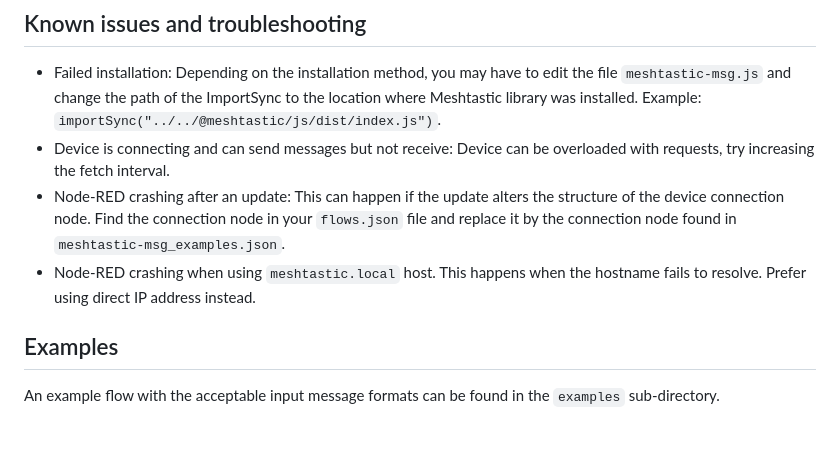
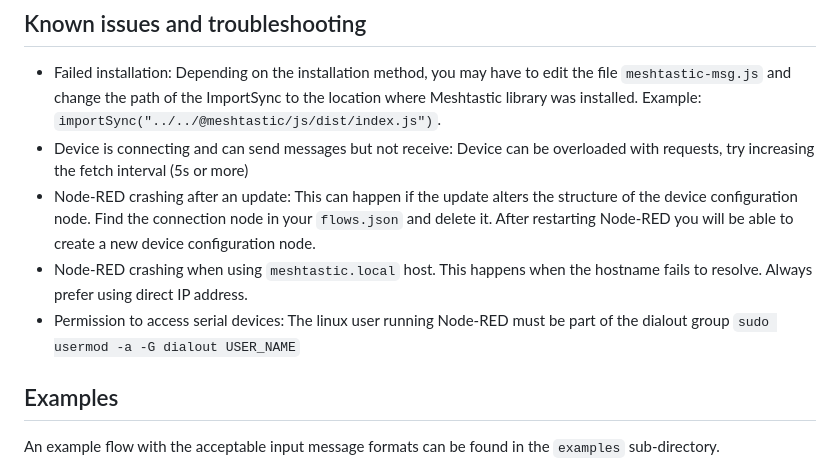
Before and after one commit to danpeig/node-red-meshtastic-msg, a Markdown page: README.md, the part around the change. GitHub-like rendering; blank space fills up the shorter version.

```diff
--- a/README.md
+++ b/README.md
@@ -31,9 +31,10 @@ To uninstall, run `npm remove @danpeig/node-red-meshtastic-msg` from the same ba
 ## Known issues and troubleshooting
 
 - Failed installation: Depending on the installation method, you may have to edit the file `meshtastic-msg.js` and change the path of the ImportSync to the location where Meshtastic library was installed. Example: `importSync("../../@meshtastic/js/dist/index.js")`.
-- Device is connecting and can send messages but not receive: Device can be overloaded with requests, try increasing the fetch interval.
-- Node-RED crashing after an update: This can happen if the update alters the structure of the device connection node. Find the connection node in your `flows.json` file and replace it by the connection node found in `meshtastic-msg_examples.json`.
-- Node-RED crashing when using `meshtastic.local` host. This happens when the hostname fails to resolve. Prefer using direct IP address instead.
+- Device is connecting and can send messages but not receive: Device can be overloaded with requests, try increasing the fetch interval (5s or more)
+- Node-RED crashing after an update: This can happen if the update alters the structure of the device configuration node. Find the connection node in your `flows.json` and delete it. After restarting Node-RED you will be able to create a new device configuration node.
+- Node-RED crashing when using `meshtastic.local` host. This happens when the hostname fails to resolve. Always prefer using direct IP address.
+- Permission to access serial devices: The linux user running Node-RED must be part of the dialout group `sudo usermod -a -G dialout USER_NAME`
 
 ## Examples
 
```
